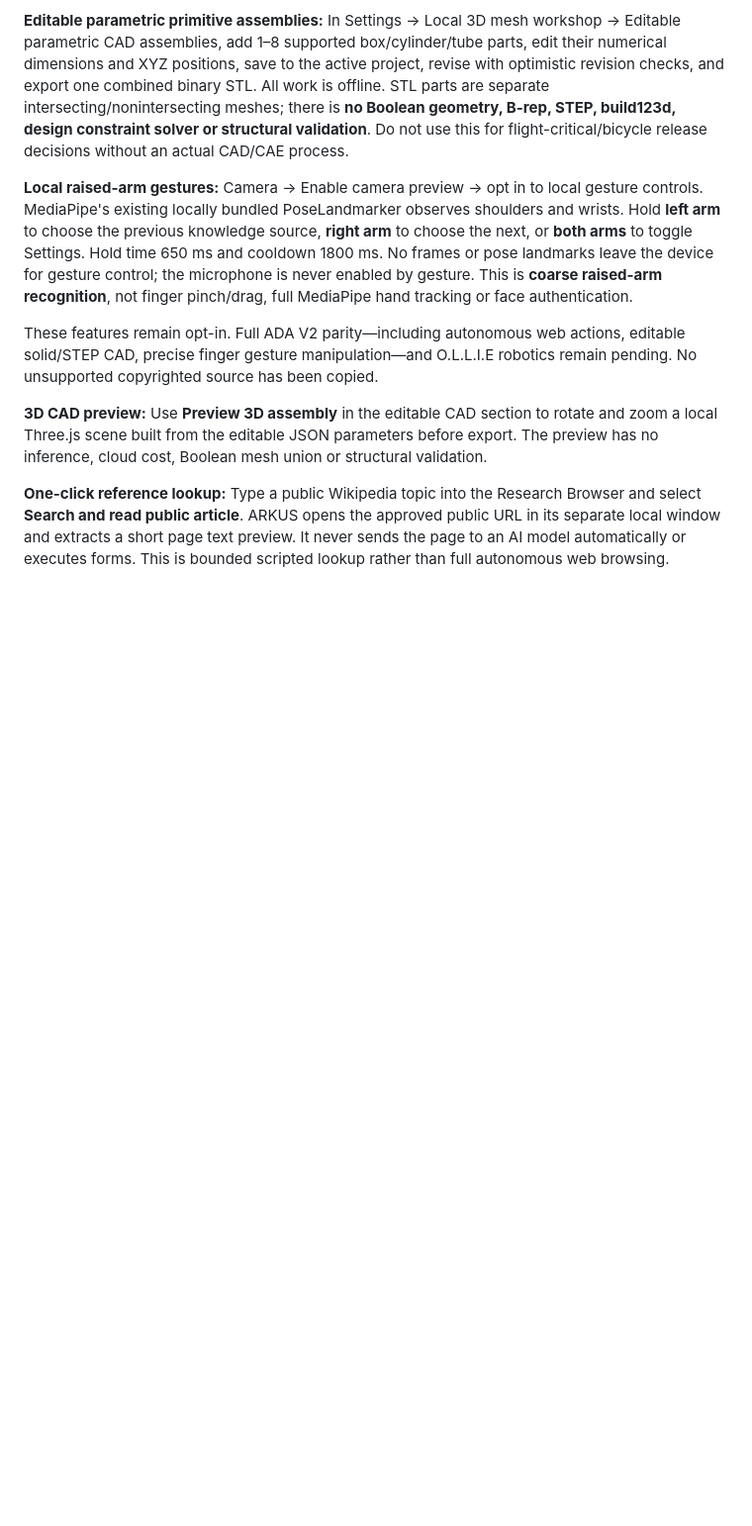
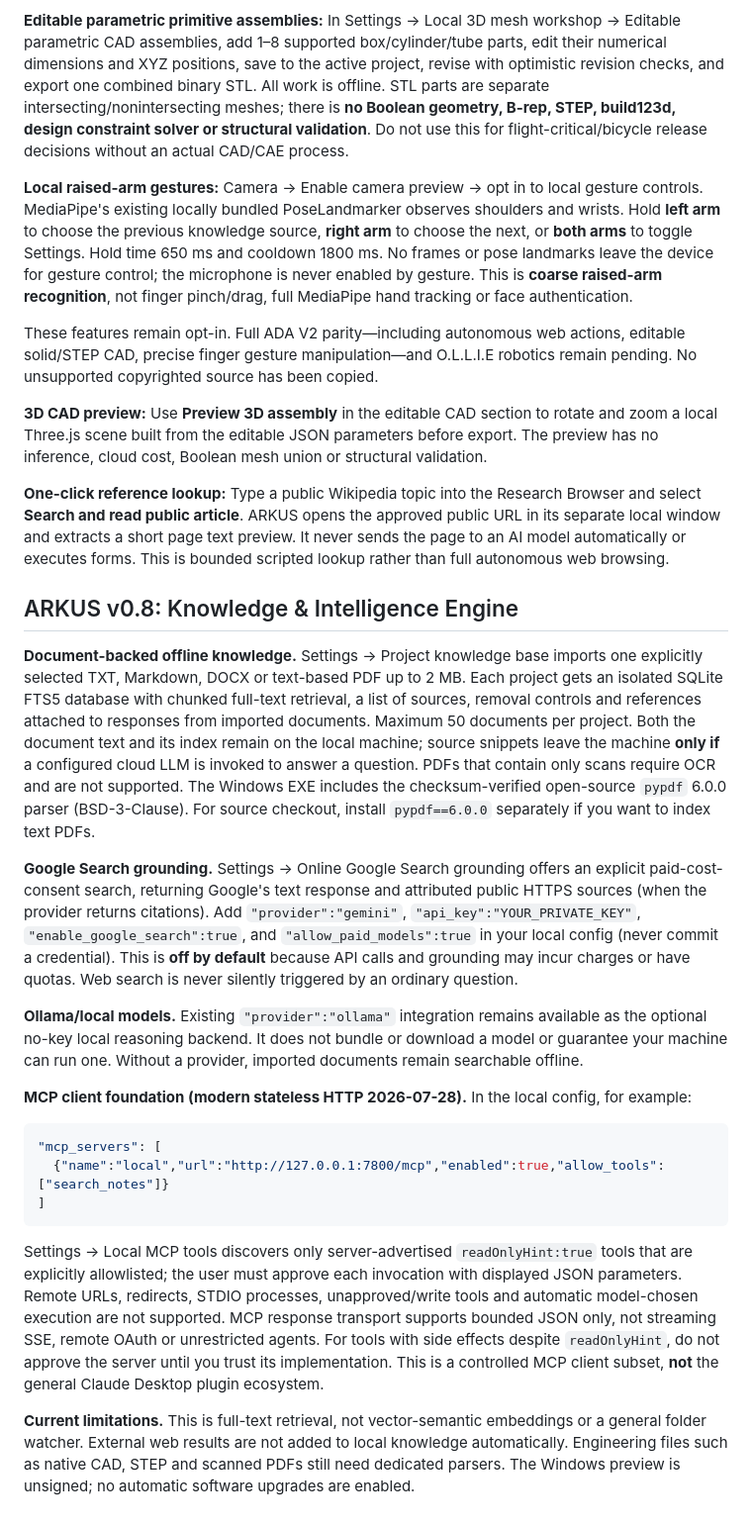
Before and after one commit to vyndivybes/ARKUS, a Markdown page: README.md, the part around the change. Shown at 99% size. Drawn GitHub-style; blank space fills up the shorter version.

Commit message:
build/docs: v0.8 release bundles knowledge/MCP modules, optional Google grounding and pinned text-PDF parser

````diff
--- a/README.md
+++ b/README.md
@@ -167,3 +167,21 @@ These features remain opt-in. Full ADA V2 parity—including autonomous web acti
 **3D CAD preview:** Use **Preview 3D assembly** in the editable CAD section to rotate and zoom a local Three.js scene built from the editable JSON parameters before export. The preview has no inference, cloud cost, Boolean mesh union or structural validation.
 
 **One-click reference lookup:** Type a public Wikipedia topic into the Research Browser and select **Search and read public article**. ARKUS opens the approved public URL in its separate local window and extracts a short page text preview. It never sends the page to an AI model automatically or executes forms. This is bounded scripted lookup rather than full autonomous web browsing.
+
+## ARKUS v0.8: Knowledge & Intelligence Engine
+
+**Document-backed offline knowledge.** Settings → Project knowledge base imports one explicitly selected TXT, Markdown, DOCX or text-based PDF up to 2 MB. Each project gets an isolated SQLite FTS5 database with chunked full-text retrieval, a list of sources, removal controls and references attached to responses from imported documents. Maximum 50 documents per project. Both the document text and its index remain on the local machine; source snippets leave the machine **only if** a configured cloud LLM is invoked to answer a question. PDFs that contain only scans require OCR and are not supported. The Windows EXE includes the checksum-verified open-source `pypdf` 6.0.0 parser (BSD-3-Clause). For source checkout, install `pypdf==6.0.0` separately if you want to index text PDFs.
+
+**Google Search grounding.** Settings → Online Google Search grounding offers an explicit paid-cost-consent search, returning Google's text response and attributed public HTTPS sources (when the provider returns citations). Add `"provider":"gemini"`, `"api_key":"YOUR_PRIVATE_KEY"`, `"enable_google_search":true`, and `"allow_paid_models":true` in your local config (never commit a credential). This is **off by default** because API calls and grounding may incur charges or have quotas. Web search is never silently triggered by an ordinary question.
+
+**Ollama/local models.** Existing `"provider":"ollama"` integration remains available as the optional no-key local reasoning backend. It does not bundle or download a model or guarantee your machine can run one. Without a provider, imported documents remain searchable offline.
+
+**MCP client foundation (modern stateless HTTP 2026-07-28).** In the local config, for example:
+```json
+"mcp_servers": [
+  {"name":"local","url":"http://127.0.0.1:7800/mcp","enabled":true,"allow_tools":["search_notes"]}
+]
+```
+Settings → Local MCP tools discovers only server-advertised `readOnlyHint:true` tools that are explicitly allowlisted; the user must approve each invocation with displayed JSON parameters. Remote URLs, redirects, STDIO processes, unapproved/write tools and automatic model-chosen execution are not supported. MCP response transport supports bounded JSON only, not streaming SSE, remote OAuth or unrestricted agents. For tools with side effects despite `readOnlyHint`, do not approve the server until you trust its implementation. This is a controlled MCP client subset, **not** the general Claude Desktop plugin ecosystem.
+
+**Current limitations.** This is full-text retrieval, not vector-semantic embeddings or a general folder watcher. External web results are not added to local knowledge automatically. Engineering files such as native CAD, STEP and scanned PDFs still need dedicated parsers. The Windows preview is unsigned; no automatic software upgrades are enabled.
````
